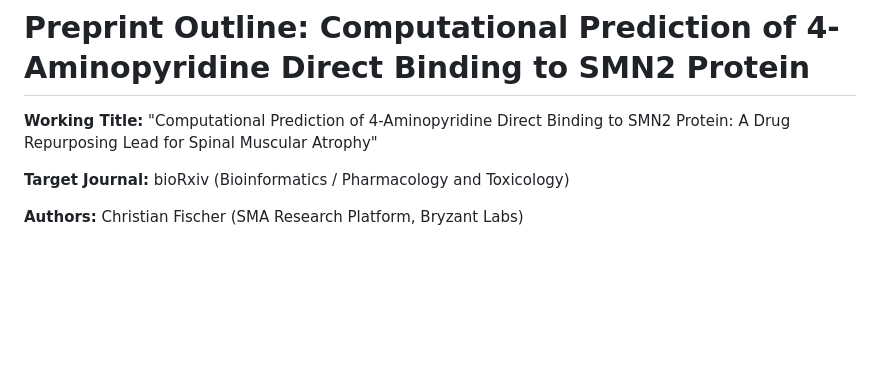
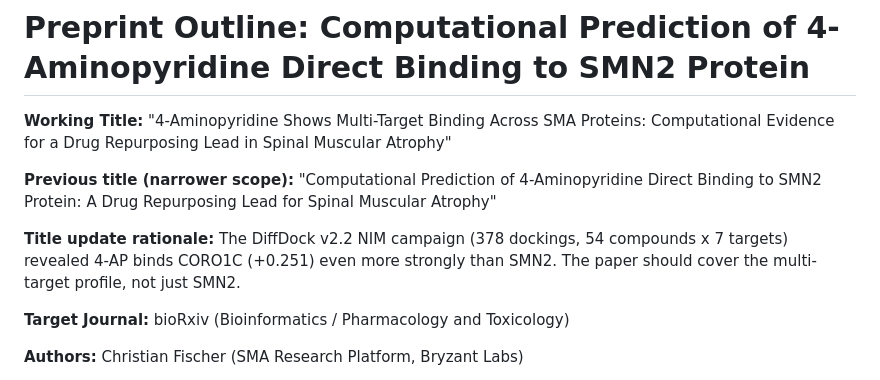
Before and after one commit to Bryzant-Labs/sma-platform, a Markdown page: docs/preprint-4ap-smn2-outline.md, the part around the change. Rendered like a GitHub page; blank space fills up the shorter version.

```diff
--- a/docs/preprint-4ap-smn2-outline.md
+++ b/docs/preprint-4ap-smn2-outline.md
@@ -1,6 +1,10 @@
 # Preprint Outline: Computational Prediction of 4-Aminopyridine Direct Binding to SMN2 Protein
 
-**Working Title:** "Computational Prediction of 4-Aminopyridine Direct Binding to SMN2 Protein: A Drug Repurposing Lead for Spinal Muscular Atrophy"
+**Working Title:** "4-Aminopyridine Shows Multi-Target Binding Across SMA Proteins: Computational Evidence for a Drug Repurposing Lead in Spinal Muscular Atrophy"
+
+**Previous title (narrower scope):** "Computational Prediction of 4-Aminopyridine Direct Binding to SMN2 Protein: A Drug Repurposing Lead for Spinal Muscular Atrophy"
+
+**Title update rationale:** The DiffDock v2.2 NIM campaign (378 dockings, 54 compounds x 7 targets) revealed 4-AP binds CORO1C (+0.251) even more strongly than SMN2. The paper should cover the multi-target profile, not just SMN2.
 
 **Target Journal:** bioRxiv (Bioinformatics / Pharmacology and Toxicology)
 
```
Also changed, not shown: docs/analysis-diffdock-v2-378-dockings.md (added, +102 -0 lines).
